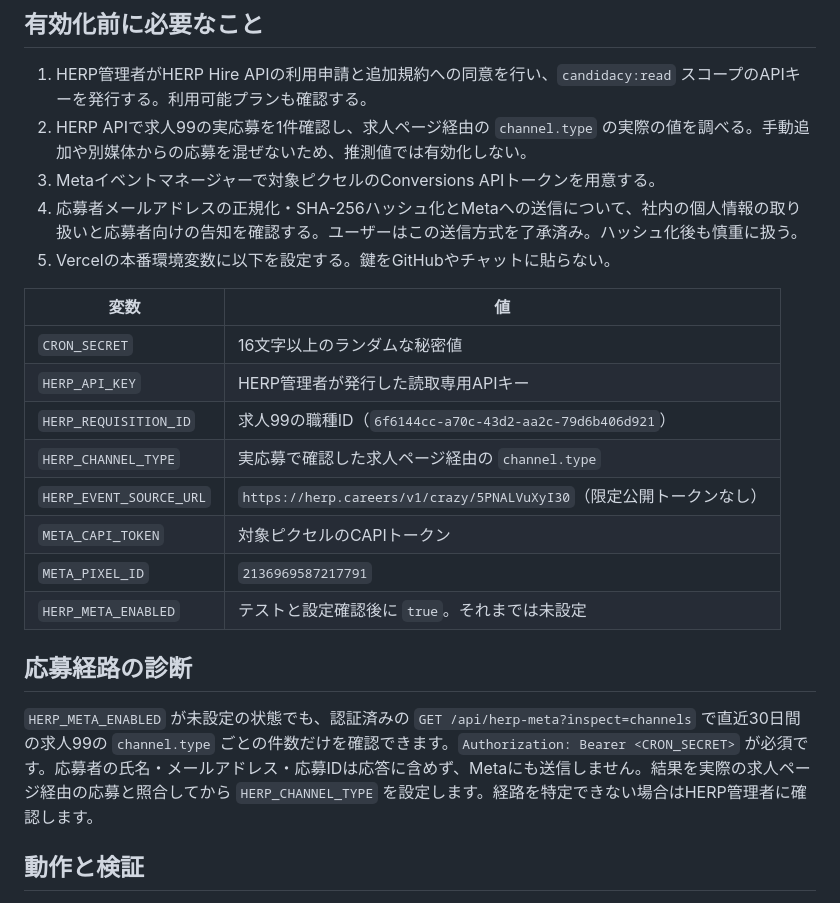
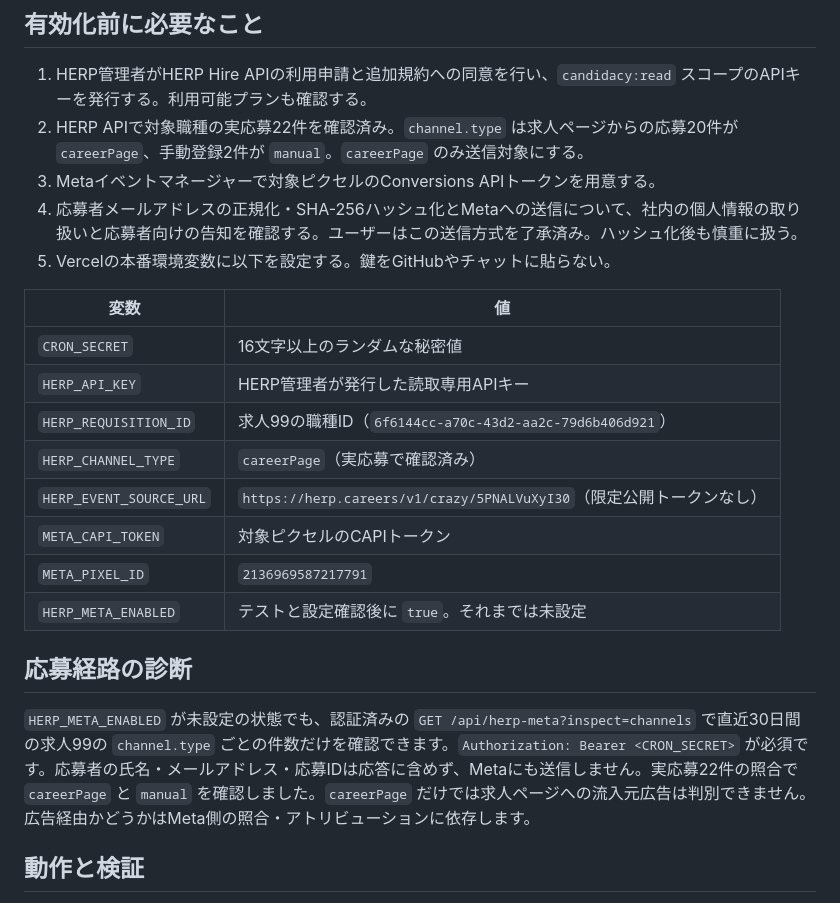
Before and after one commit to kogatakei/recruit-lp, a Markdown page: HERP_META_SETUP.md, the part around the change. Rendered like a GitHub page.

Commit message:
Document confirmed HERP careerPage channel

```diff
--- a/HERP_META_SETUP.md
+++ b/HERP_META_SETUP.md
@@ -11,7 +11,7 @@
 ## 有効化前に必要なこと
 
 1. HERP管理者がHERP Hire APIの利用申請と追加規約への同意を行い、`candidacy:read` スコープのAPIキーを発行する。利用可能プランも確認する。
-2. HERP APIで求人99の実応募を1件確認し、求人ページ経由の `channel.type` の実際の値を調べる。手動追加や別媒体からの応募を混ぜないため、推測値では有効化しない。
+2. HERP APIで対象職種の実応募22件を確認済み。`channel.type` は求人ページからの応募20件が `careerPage`、手動登録2件が `manual`。`careerPage` のみ送信対象にする。
 3. Metaイベントマネージャーで対象ピクセルのConversions APIトークンを用意する。
 4. 応募者メールアドレスの正規化・SHA-256ハッシュ化とMetaへの送信について、社内の個人情報の取り扱いと応募者向けの告知を確認する。ユーザーはこの送信方式を了承済み。ハッシュ化後も慎重に扱う。
 5. Vercelの本番環境変数に以下を設定する。鍵をGitHubやチャットに貼らない。
@@ -21,7 +21,7 @@
 | `CRON_SECRET` | 16文字以上のランダムな秘密値 |
 | `HERP_API_KEY` | HERP管理者が発行した読取専用APIキー |
 | `HERP_REQUISITION_ID` | 求人99の職種ID（`6f6144cc-a70c-43d2-aa2c-79d6b406d921`） |
-| `HERP_CHANNEL_TYPE` | 実応募で確認した求人ページ経由の `channel.type` |
+| `HERP_CHANNEL_TYPE` | `careerPage`（実応募で確認済み） |
 | `HERP_EVENT_SOURCE_URL` | `https://herp.careers/v1/crazy/5PNALVuXyI30`（限定公開トークンなし） |
 | `META_CAPI_TOKEN` | 対象ピクセルのCAPIトークン |
 | `META_PIXEL_ID` | `2136969587217791` |
@@ -29,7 +29,7 @@
 
 ## 応募経路の診断
 
-`HERP_META_ENABLED` が未設定の状態でも、認証済みの `GET /api/herp-meta?inspect=channels` で直近30日間の求人99の `channel.type` ごとの件数だけを確認できます。`Authorization: Bearer <CRON_SECRET>` が必須です。応募者の氏名・メールアドレス・応募IDは応答に含めず、Metaにも送信しません。結果を実際の求人ページ経由の応募と照合してから `HERP_CHANNEL_TYPE` を設定します。経路を特定できない場合はHERP管理者に確認します。
+`HERP_META_ENABLED` が未設定の状態でも、認証済みの `GET /api/herp-meta?inspect=channels` で直近30日間の求人99の `channel.type` ごとの件数だけを確認できます。`Authorization: Bearer <CRON_SECRET>` が必須です。応募者の氏名・メールアドレス・応募IDは応答に含めず、Metaにも送信しません。実応募22件の照合で `careerPage` と `manual` を確認しました。`careerPage` だけでは求人ページへの流入元広告は判別できません。広告経由かどうかはMeta側の照合・アトリビューションに依存します。
 
 ## 動作と検証
 
```
